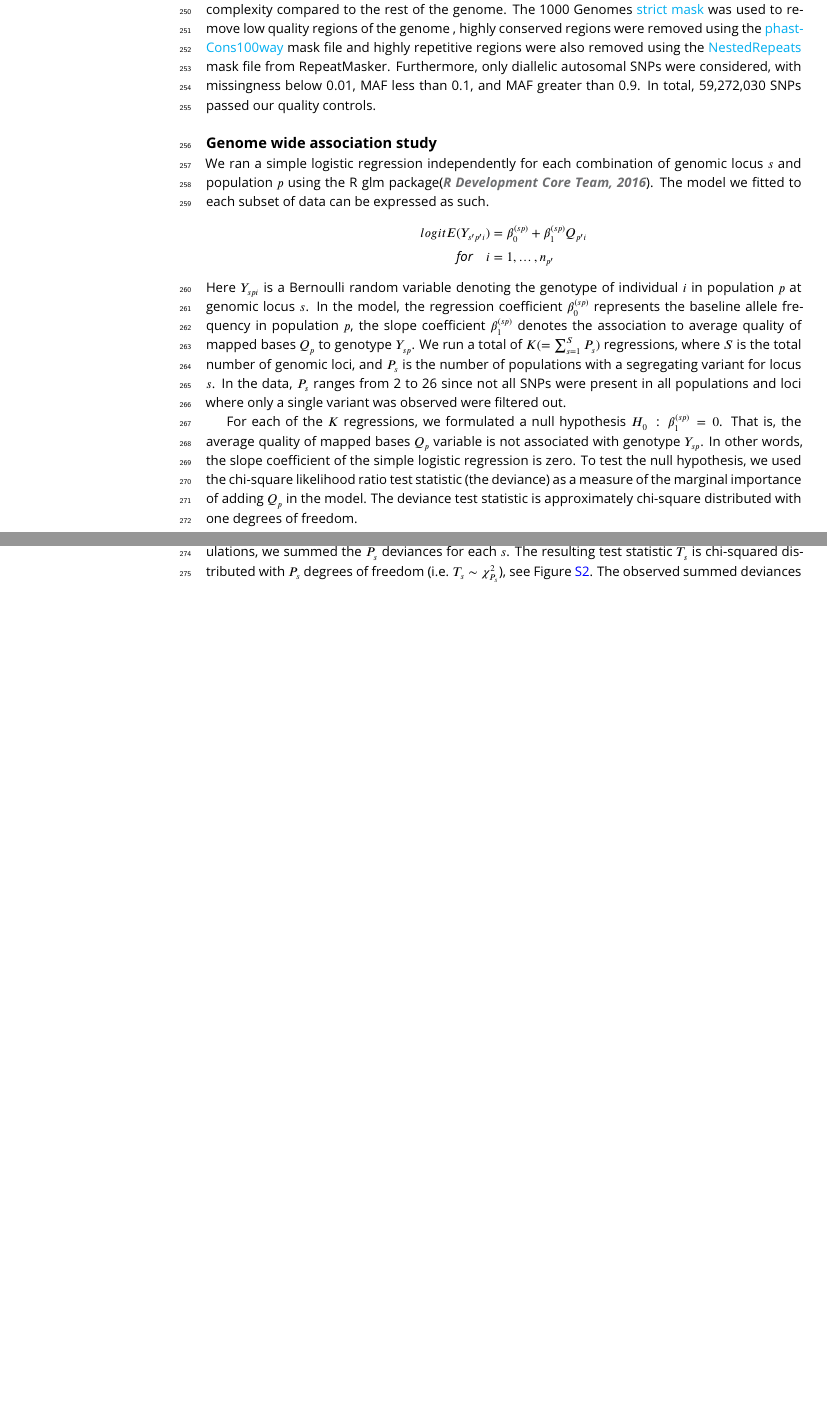
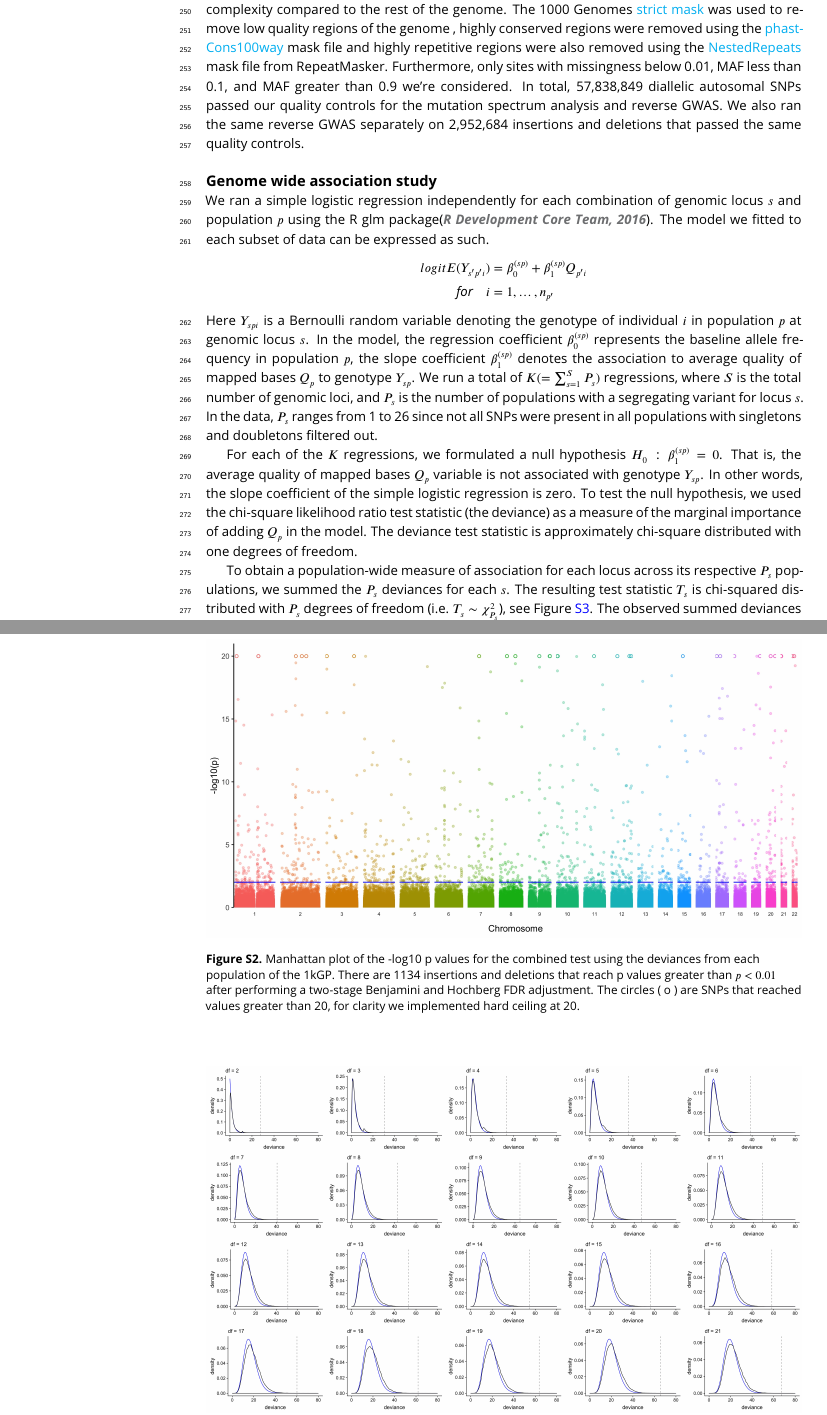
Before and after one commit to LukeAndersonTrocme/LegacyData, a LaTeX document (legacy.tex): two parts of pages 9 and 10 of 16 before the commit and two parts of pages 9 and 13 of 17 after it, joined at a grey line, cut so that both start at the same text, the shorter picture padded with empty space. Compiled offline with pdfLaTeX.

Commit message:
updated text

```diff
--- a/legacy.tex
+++ b/legacy.tex
@@ -271,8 +273,9 @@ Phase3 analysis sequence index file  \href{http://ftp.1000genomes.ebi.ac.uk/vol1
 We reproduced the quality control pipelines used by Harris et. al as they applied the current state of the art quality thresholds to remove questionable sequences especially for the high standards for detecting population level differences.
 Several mask files were applied to remove regions of the genome that might be lower quality, or might have very different mutation rates or base pair complexity compared to the rest of the genome.
 The  1000 Genomes \href{http://ftp.1000genomes.ebi.ac.uk/vol1/ftp/release/20130502/supporting/accessible_genome_masks/20141020.strict_mask.whole_genome.bed}{strict mask} was used to remove low quality regions of the genome , highly conserved regions were removed using the \href{http://hgdownload.cse.ucsc.edu/goldenPath/hg19/database/phastConsElements100way.txt.gz}{phastCons100way} mask file and highly repetitive regions were also removed using the \href{http://hgdownload.cse.ucsc.edu/goldenpath/hg19/database/nestedRepeats.txt.gz}{NestedRepeats} mask file from RepeatMasker.
-Furthermore, only diallelic autosomal SNPs were considered, with missingness below 0.01, MAF less than 0.1, and MAF greater than 0.9.
-In total, 59,272,030 SNPs passed our quality controls.
+Furthermore, only sites with missingness below 0.01, MAF less than 0.1, and MAF greater than 0.9 we're considered.
+In total, 57,838,849 diallelic autosomal SNPs passed our quality controls for the mutation spectrum analysis and reverse GWAS.
+We also ran the same reverse GWAS separately on 2,952,684 insertions and deletions that passed the same quality controls.
 
 \subsection{Genome wide association study}
 We ran a simple logistic regression independently for each combination of genomic locus $s$ and population $p$ using the R glm package\citep{RDevelopmentCoreTeam2016}. The model we fitted to each subset of data can be expressed as such.
@@ -283,7 +286,8 @@ We ran a simple logistic regression independently for each combination of genomi
 \end{align*}
 Here $Y_{spi}$ is a Bernoulli random variable denoting the genotype of individual $i$ in population $p$ at genomic locus $s$.
 In the model, the regression coefficient $\beta_{0}^{(sp)}$ represents the baseline allele frequency in population $p$, the slope coefficient $\beta_{1}^{(sp)}$ denotes the association to average quality of mapped bases $Q_{p}$ to genotype $Y_{sp}$.
-We run a total of $K (= \sum_{s=1}^S P_s)$ regressions, where $S$ is the total number of genomic loci, and $P_s$ is the number of populations with a segregating variant for locus $s$. In the data, $P_s$ ranges from 2 to 26 since not all SNPs were present in all populations and loci where only a single variant was observed were filtered out.
+We run a total of $K (= \sum_{s=1}^S P_s)$ regressions, where $S$ is the total number of genomic loci, and $P_s$ is the number of populations with a segregating variant for locus $s$.
+In the data, $P_s$ ranges from 1 to 26 since not all SNPs were present in all populations with singletons and doubletons filtered out.
 
 For each of the $K$ regressions, we formulated a null hypothesis $H_{0}: \beta_{1}^{(sp)}=0$. That is, the average quality of mapped bases $Q_{p}$ variable is not associated with genotype $Y_{sp}$.
 In other words, the slope coefficient of the simple logistic regression is zero.
@@ -330,6 +333,14 @@ The circles ( o ) are SNPs that reached values greater than 20, for clarity we i
   \label{Manhattan}
 \end{figure}
 
+\begin{figure}
+\includegraphics[width=\hsize,keepaspectratio]{./Figures/ManhattanPlot_indels.jpg}
+
+\caption{Manhattan plot of the -log10 p values for the combined test using the deviances from each population of the 1kGP.
+There are 1134 insertions and deletions that reach p values greater than $ p < 0.01$ after performing a two-stage Benjamini and Hochberg FDR adjustment.
+The circles ( o ) are SNPs that reached values greater than 20, for clarity we implemented hard ceiling at 20.}
+  \label{indels_Manhattan}
+\end{figure}
 
 \begin{figure}
 \includegraphics[width=\hsize,keepaspectratio]{./Figures/AllDeviances.jpg}
```
Also changed, not shown: Figures/AllDeviances_1-26.jpg (added), Figures/ManhattanPlot_indels.jpg, legacy.tex (19 more changed lines), 1 other file.
